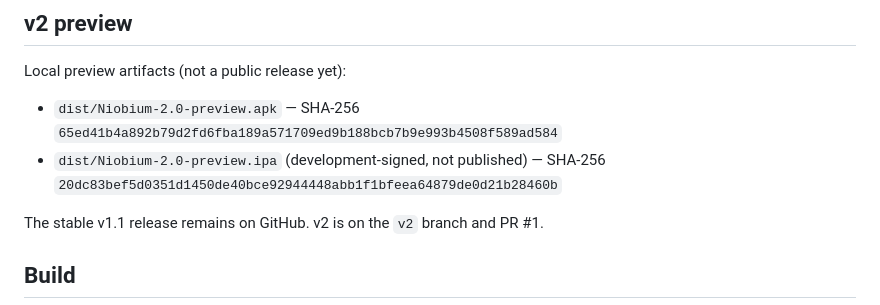
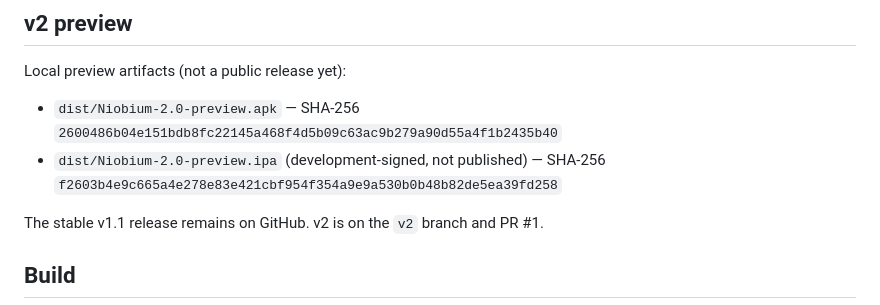
Before and after one commit to wckdboy/niobium, a Markdown page: README.md, the part around the change. Rendered like a GitHub page.

Commit message:
Refresh v2 preview checksums

```diff
--- a/README.md
+++ b/README.md
@@ -72,8 +72,8 @@ new Pixel. If no model is configured, it falls back to a labelled local template
 
 Local preview artifacts (not a public release yet):
 
-- `dist/Niobium-2.0-preview.apk` — SHA-256 `65ed41b4a892b79d2fd6fba189a571709ed9b188bcb7b9e993b4508f589ad584`
-- `dist/Niobium-2.0-preview.ipa` (development-signed, not published) — SHA-256 `20dc83bef5d0351d1450de40bce92944448abb1f1bfeea64879de0d21b28460b`
+- `dist/Niobium-2.0-preview.apk` — SHA-256 `2600486b04e151bdb8fc22145a468f4d5b09c63ac9b279a90d55a4f1b2435b40`
+- `dist/Niobium-2.0-preview.ipa` (development-signed, not published) — SHA-256 `f2603b4e9c665a4e278e83e421cbf954f354a9e9a530b0b48b82de5ea39fd258`
 
 The stable v1.1 release remains on GitHub. v2 is on the `v2` branch and PR #1.
 
```
